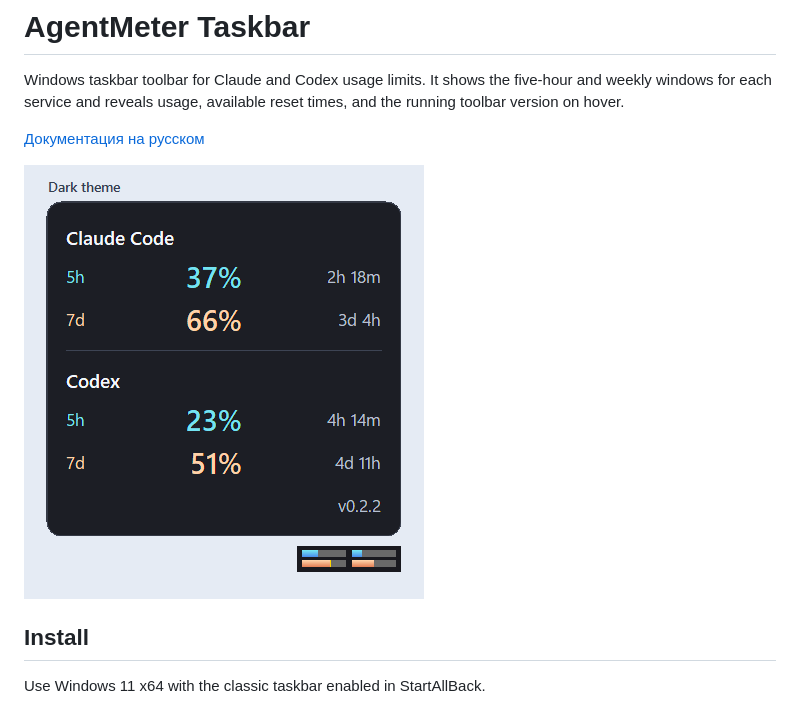
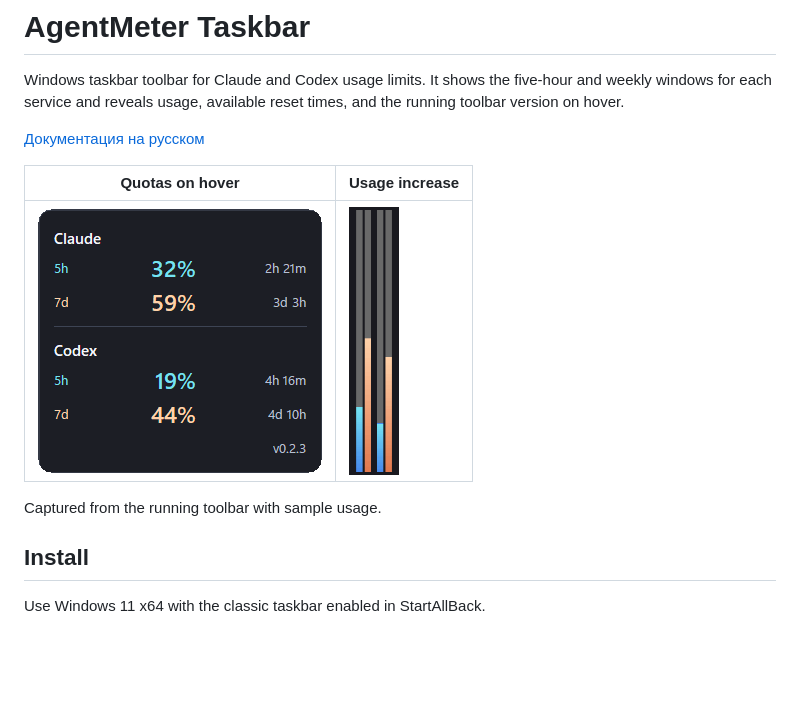
Before and after one commit to rrokot/AgentMeter-Taskbar, a Markdown page: README.md, the part around the change. GitHub-like rendering; pictures changed too: docs/taskbar-animation.gif (added), docs/taskbar-preview.png; blank space fills up the shorter version.

```diff
--- a/README.md
+++ b/README.md
@@ -4,7 +4,11 @@ Windows taskbar toolbar for Claude and Codex usage limits. It shows the five-hou
 
 [Документация на русском](docs/README.ru.md)
 
-![The AgentMeter taskbar bars and quota popup in the dark Windows theme](docs/taskbar-preview.png)
+| Quotas on hover | Usage increase |
+| --- | --- |
+| ![The AgentMeter popup shows Claude and Codex usage, reset times, and the installed version](docs/taskbar-preview.png) | <img src="docs/taskbar-animation.gif" width="50" alt="Five-hour and weekly increases rise over the Claude quota bars"> |
+
+Captured from the running toolbar with sample usage.
 
 ## Install
 
```
Also changed, not shown: docs/README.ru.md (+6 -0 lines).
